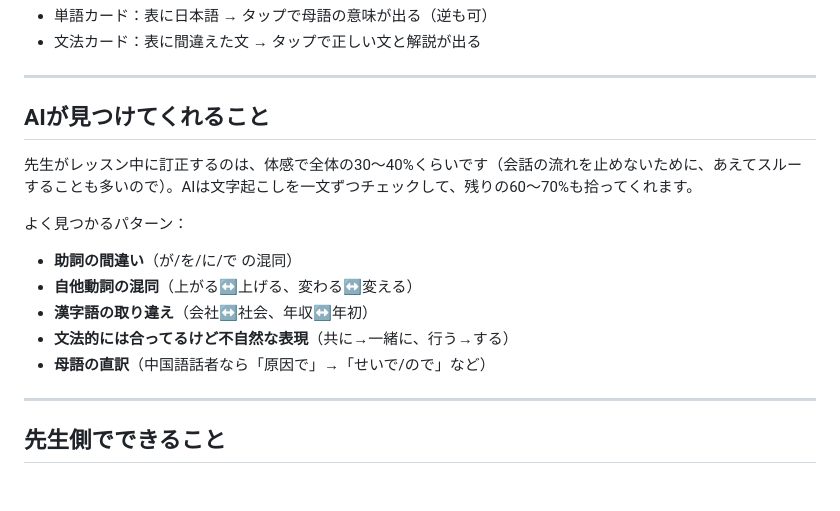
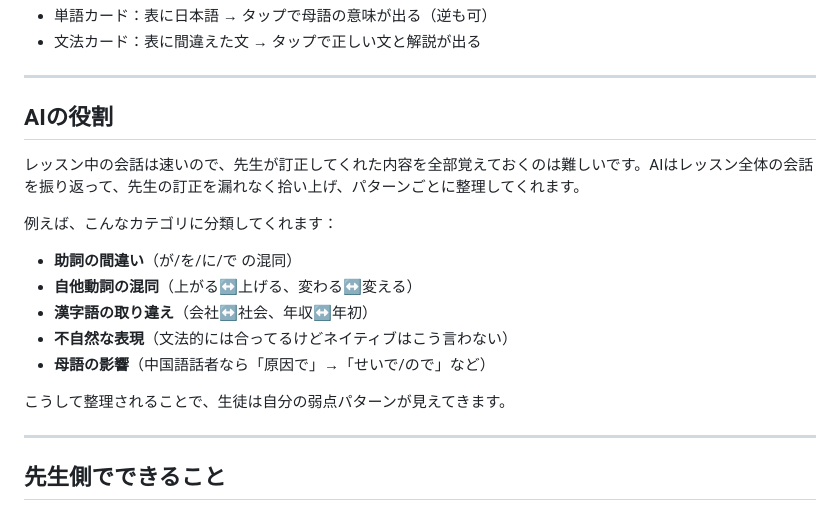
Before and after one commit to sunjlshirley/nihongo-review, a Markdown page: how-it-works.md, the part around the change. Rendered like a GitHub page; blank space fills up the shorter version.

Commit message:
Soften AI role description - focus on summarizing, not replacing teacher
Reframed from "teacher only catches 30%" to "conversations move fast,
AI helps organize and categorize all corrections after the lesson."

Co-Authored-By: Claude Opus 4.6 <noreply@anthropic.com>

```diff
--- a/how-it-works.md
+++ b/how-it-works.md
@@ -55,17 +55,19 @@ Preplyのレッスン録音をAIに渡すと、**言葉**と**文法の間違い
 
 ---
 
-## AIが見つけてくれること
+## AIの役割
 
-先生がレッスン中に訂正するのは、体感で全体の30〜40%くらいです（会話の流れを止めないために、あえてスルーすることも多いので）。AIは文字起こしを一文ずつチェックして、残りの60〜70%も拾ってくれます。
+レッスン中の会話は速いので、先生が訂正してくれた内容を全部覚えておくのは難しいです。AIはレッスン全体の会話を振り返って、先生の訂正を漏れなく拾い上げ、パターンごとに整理してくれます。
 
-よく見つかるパターン：
+例えば、こんなカテゴリに分類してくれます：
 
 - **助詞の間違い**（が/を/に/で の混同）
 - **自他動詞の混同**（上がる↔上げる、変わる↔変える）
 - **漢字語の取り違え**（会社↔社会、年収↔年初）
-- **文法的には合ってるけど不自然な表現**（共に→一緒に、行う→する）
-- **母語の直訳**（中国語話者なら「原因で」→「せいで/ので」など）
+- **不自然な表現**（文法的には合ってるけどネイティブはこう言わない）
+- **母語の影響**（中国語話者なら「原因で」→「せいで/ので」など）
+
+こうして整理されることで、生徒は自分の弱点パターンが見えてきます。
 
 ---
 
```
